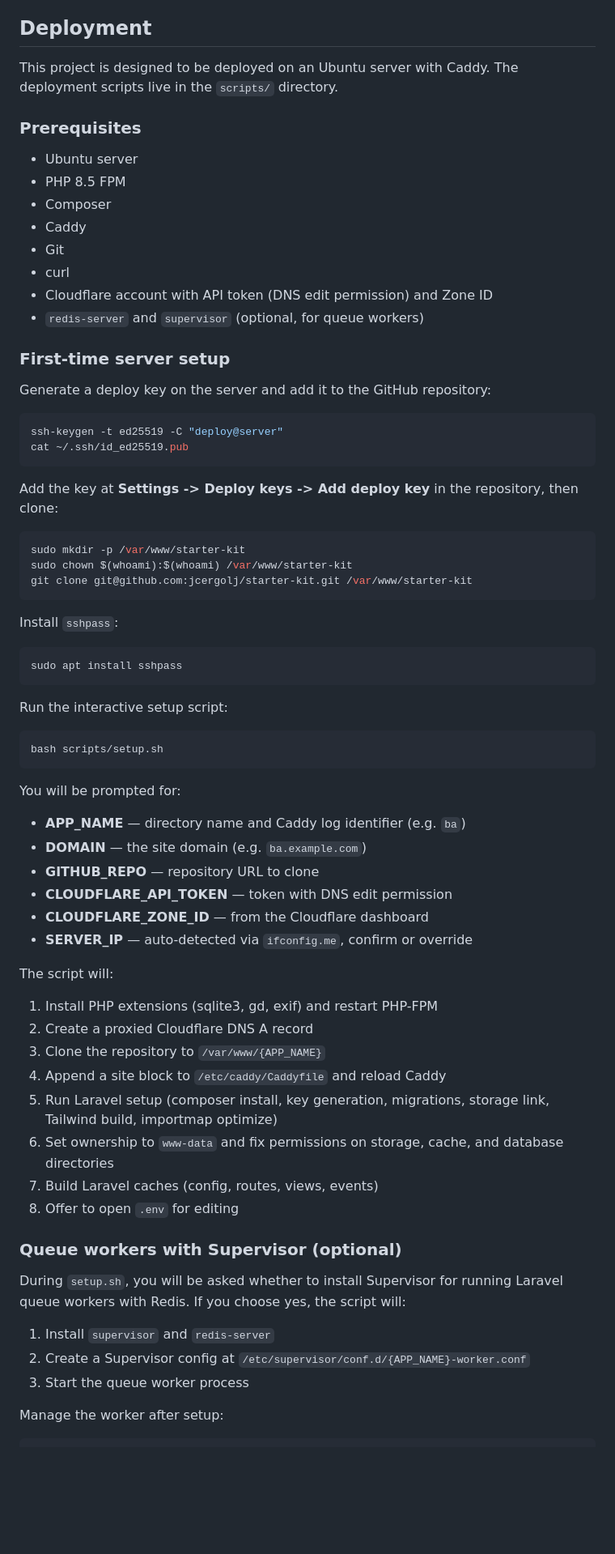
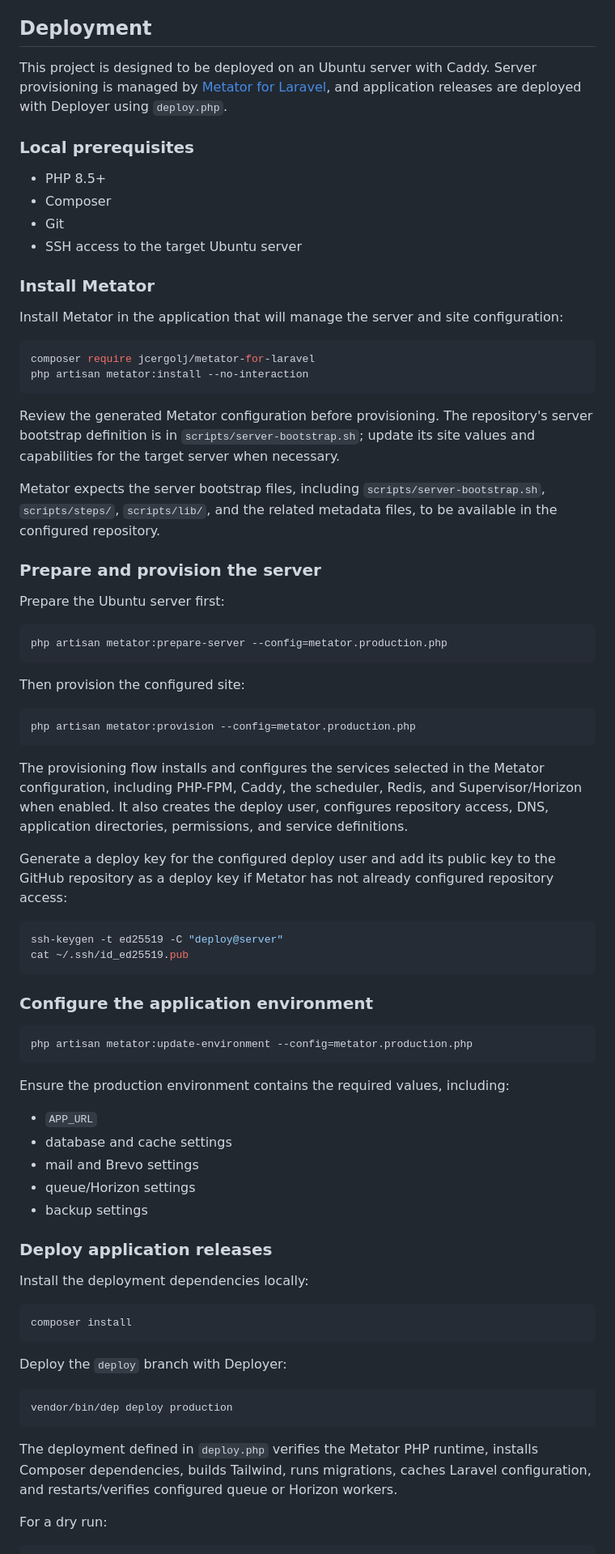
Before and after one commit to jcergolj/simple-starter-kit, a Markdown page: README.md, the part around one of its changes. Shown at 81% size. Drawn GitHub-style; blank space fills up the shorter version.

Commit message:
Document Metator deployment workflow

````diff
--- a/README.md
+++ b/README.md
@@ -194,76 +194,81 @@ php artisan tailwindcss:watch --no-tty
 
 ## Deployment
 
-This project is designed to be deployed on an Ubuntu server with Caddy. The deployment scripts live in the `scripts/` directory.
+This project is designed to be deployed on an Ubuntu server with Caddy. Server provisioning is managed by [Metator for Laravel](https://github.com/jcergolj/metator-for-laravel), and application releases are deployed with Deployer using `deploy.php`.
 
-### Prerequisites
+### Local prerequisites
 
-- Ubuntu server
-- PHP 8.5 FPM
+- PHP 8.5+
 - Composer
-- Caddy
 - Git
-- curl
-- Cloudflare account with API token (DNS edit permission) and Zone ID
-- `redis-server` and `supervisor` (optional, for queue workers)
+- SSH access to the target Ubuntu server
 
-### First-time server setup
+### Install Metator
 
-Generate a deploy key on the server and add it to the GitHub repository:
+Install Metator in the application that will manage the server and site configuration:
+
+```bash
+composer require jcergolj/metator-for-laravel
+php artisan metator:install --no-interaction
+```
+
+Review the generated Metator configuration before provisioning. The repository's server bootstrap definition is in `scripts/server-bootstrap.sh`; update its site values and capabilities for the target server when necessary.
+
+Metator expects the server bootstrap files, including `scripts/server-bootstrap.sh`, `scripts/steps/`, `scripts/lib/`, and the related metadata files, to be available in the configured repository.
+
+### Prepare and provision the server
+
+Prepare the Ubuntu server first:
+
+```bash
+php artisan metator:prepare-server --config=metator.production.php
+```
+
+Then provision the configured site:
+
+```bash
+php artisan metator:provision --config=metator.production.php
+```
+
+The provisioning flow installs and configures the services selected in the Metator configuration, including PHP-FPM, Caddy, the scheduler, Redis, and Supervisor/Horizon when enabled. It also creates the deploy user, configures repository access, DNS, application directories, permissions, and service definitions.
+
+Generate a deploy key for the configured deploy user and add its public key to the GitHub repository as a deploy key if Metator has not already configured repository access:
 
 ```bash
 ssh-keygen -t ed25519 -C "deploy@server"
 cat ~/.ssh/id_ed25519.pub
 ```
 
-Add the key at **Settings -> Deploy keys -> Add deploy key** in the repository, then clone:
+### Configure the application environment
 
 ```bash
-sudo mkdir -p /var/www/starter-kit
-sudo chown $(whoami):$(whoami) /var/www/starter-kit
-git clone git@github.com:jcergolj/starter-kit.git /var/www/starter-kit
+php artisan metator:update-environment --config=metator.production.php
 ```
 
-Install `sshpass`:
+Ensure the production environment contains the required values, including:
+
+- `APP_URL`
+- database and cache settings
+- mail and Brevo settings
+- queue/Horizon settings
+- backup settings
+
+### Deploy application releases
+
+Install the deployment dependencies locally:
 
 ```bash
-sudo apt install sshpass
+composer install
 ```
 
-Run the interactive setup script:
+Deploy the `deploy` branch with Deployer:
 
 ```bash
-bash scripts/setup.sh
+vendor/bin/dep deploy production
 ```
 
-You will be prompted for:
+The deployment defined in `deploy.php` verifies the Metator PHP runtime, installs Composer dependencies, builds Tailwind, runs migrations, caches Laravel configuration, and restarts/verifies configured queue or Horizon workers.
 
-- **APP_NAME** — directory name and Caddy log identifier (e.g. `ba`)
-- **DOMAIN** — the site domain (e.g. `ba.example.com`)
-- **GITHUB_REPO** — repository URL to clone
-- **CLOUDFLARE_API_TOKEN** — token with DNS edit permission
-- **CLOUDFLARE_ZONE_ID** — from the Cloudflare dashboard
-- **SERVER_IP** — auto-detected via `ifconfig.me`, confirm or override
-
-The script will:
-
-1. Install PHP extensions (sqlite3, gd, exif) and restart PHP-FPM
-2. Create a proxied Cloudflare DNS A record
-3. Clone the repository to `/var/www/{APP_NAME}`
-4. Append a site block to `/etc/caddy/Caddyfile` and reload Caddy
-5. Run Laravel setup (composer install, key generation, migrations, storage link, Tailwind build, importmap optimize)
-6. Set ownership to `www-data` and fix permissions on storage, cache, and database directories
-7. Build Laravel caches (config, routes, views, events)
-8. Offer to open `.env` for editing
-
-### Queue workers with Supervisor (optional)
-
-During `setup.sh`, you will be asked whether to install Supervisor for running Laravel queue workers with Redis. If you choose yes, the script will:
-
-1. Install `supervisor` and `redis-server`
-2. Create a Supervisor config at `/etc/supervisor/conf.d/{APP_NAME}-worker.conf`
-3. Start the queue worker process
-
-Manage the worker after setup:
+For a dry run:
 
 ```bash
````
Also changed, not shown: other parts of README.md (+12 -28 lines).
